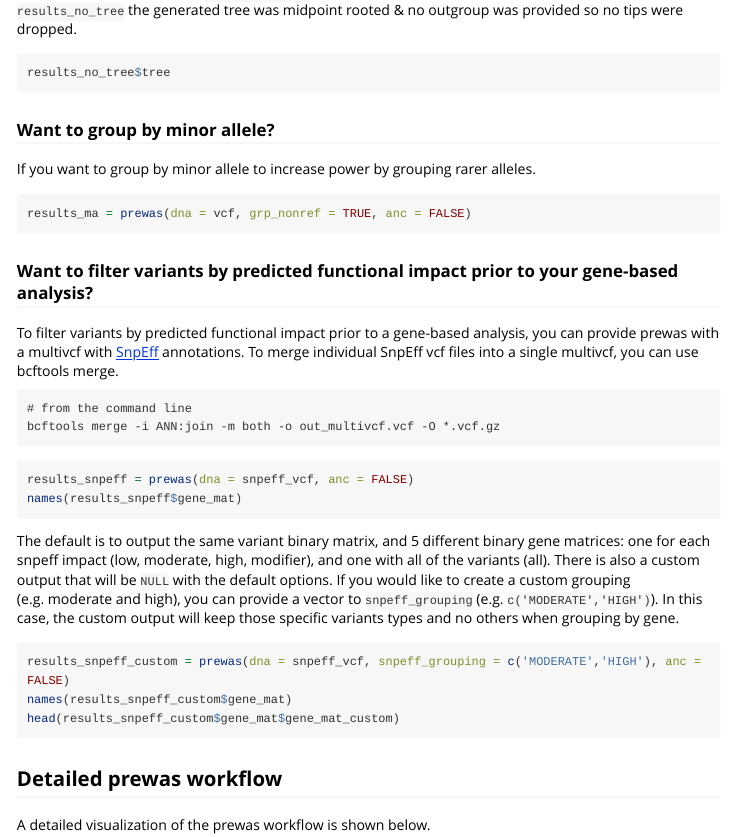
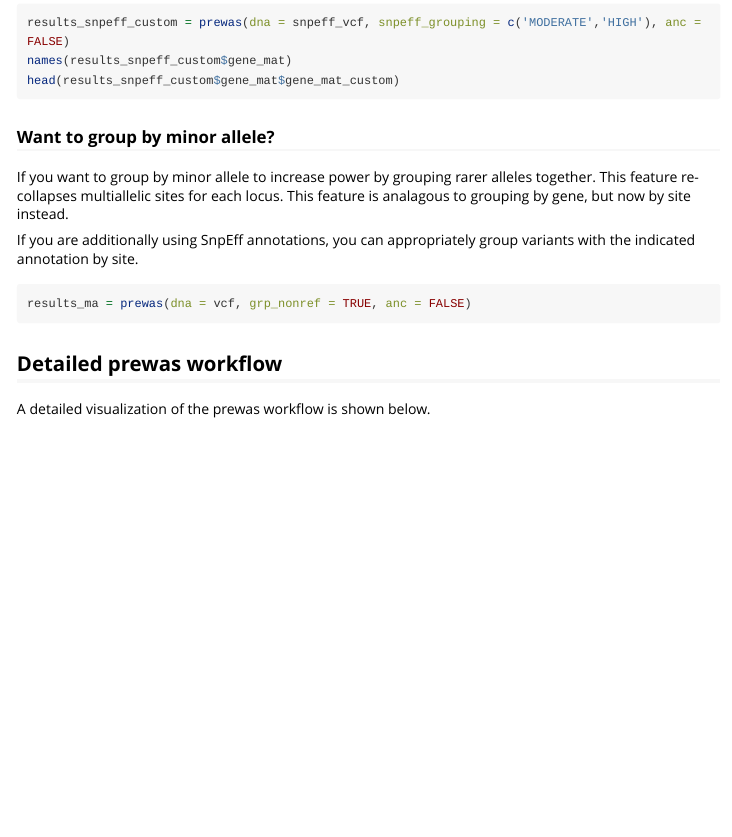
Before and after one commit to Snitkin-Lab-Umich/prewas, an R Markdown document (vignettes/getting_started_with_prewas.Rmd): the page in a window 1100 px wide, from 4620 px down before the commit and from 5120 px down after it. Rendered offline with R 4.5, knitr and Pandoc, with nearby package versions; the code chunks are not run, so their results and figures are left out; long lines of code are wrapped.

Commit message:
Update minor allele section

````diff
--- a/vignettes/getting_started_with_prewas.Rmd
+++ b/vignettes/getting_started_with_prewas.Rmd
@@ -204,17 +204,10 @@ results_no_tree = prewas(dna = vcf,
 results_no_tree$tree
 ```
 
-### Want to group by minor allele?
-
-If you want to group by minor allele to increase power by grouping rarer alleles.
-
-```{r results_ma, warning = FALSE}
-results_ma = prewas(dna = vcf, grp_nonref = TRUE, anc = FALSE)
-```
 
 ### Want to filter variants by predicted functional impact prior to your gene-based analysis?
 
-To filter variants by predicted functional impact prior to a gene-based analysis, you can provide prewas with a multivcf with [SnpEff](http://snpeff.sourceforge.net/) annotations. To merge individual SnpEff vcf files into a single multivcf, you can use bcftools merge.
+To filter variants by predicted functional impact prior to a gene-based analysis, you can provide prewas with a multivcf with [SnpEff](http://snpeff.sourceforge.net/SnpEff_manual.html) annotations. To merge individual SnpEff vcf files into a single multivcf, you can use bcftools merge.
 
 ```{}
 # from the command line
@@ -234,6 +227,17 @@ names(results_snpeff_custom$gene_mat)
 head(results_snpeff_custom$gene_mat$gene_mat_custom)
 ```
 
+### Want to group by minor allele?
+
+If you want to group by minor allele to increase power by grouping rarer alleles together. This feature re-collapses multiallelic sites for each locus. This feature is analagous to grouping by gene, but now by site instead.
+
+If you are additionally using SnpEff annotations, you can appropriately group variants with the indicated annotation by site.
+
+```{r results_ma, warning = FALSE}
+results_ma = prewas(dna = vcf, grp_nonref = TRUE, anc = FALSE)
+```
+
+
 ## Detailed prewas workflow
 
 A detailed visualization of the prewas workflow is shown below.
````
